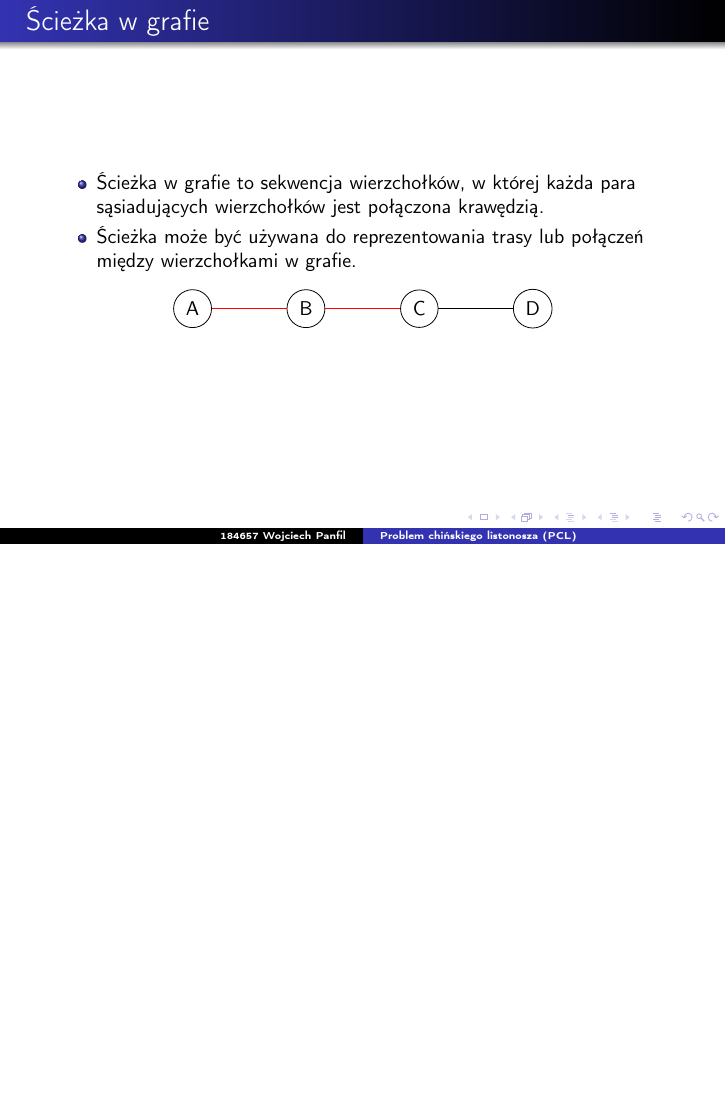
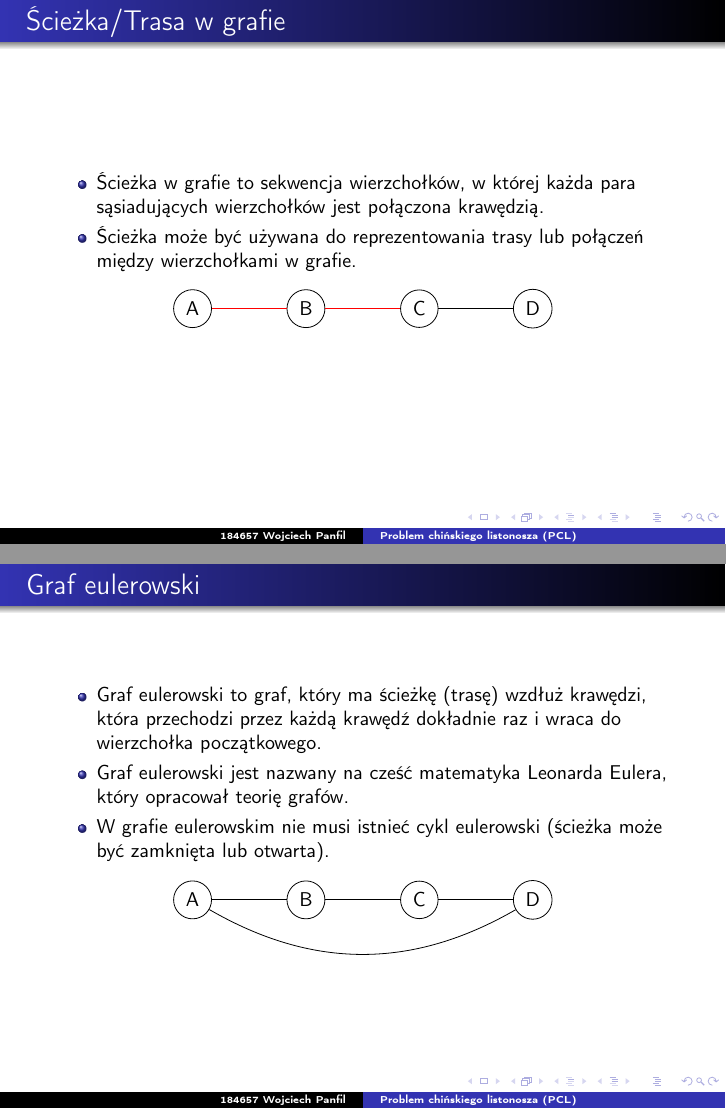
Before and after one commit to punfil/Own_Projects, LaTeX slides (184657_Panfil_B1_9_11.tex): page 5 of 8 before the commit and pages 5 and 8 of 8 after it, the two joined at a grey line, the shorter picture padded with empty space. Compiled offline with pdfLaTeX.

Commit message:
Add graf eulerowski
Signed-off-by: punfil <wojtek.panfil@hotmail.com>

```diff
--- a/184657_Panfil_B1_9_11.tex
+++ b/184657_Panfil_B1_9_11.tex
@@ -80,7 +80,7 @@
     \end{center}
 \end{frame}
 
-\begin{frame}{Ścieżka w grafie}
+\begin{frame}{Ścieżka/Trasa w grafie}
     \begin{itemize}
         \item Ścieżka w grafie to sekwencja wierzchołków, w której każda para sąsiadujących wierzchołków jest połączona krawędzią.
         \item Ścieżka może być używana do reprezentowania trasy lub połączeń między wierzchołkami w grafie.
@@ -157,7 +157,24 @@
     \end{center}
 \end{frame}
 
-\begin{frame}{}
+\begin{frame}{Graf eulerowski}
+    \begin{itemize}
+        \item Graf eulerowski to graf, który ma ścieżkę (trasę) wzdłuż krawędzi, która przechodzi przez każdą krawędź dokładnie raz i wraca do wierzchołka początkowego.
+        \item Graf eulerowski jest nazwany na cześć matematyka Leonarda Eulera, który opracował teorię grafów.
+        \item W grafie eulerowskim nie musi istnieć cykl eulerowski (ścieżka może być zamknięta lub otwarta).
+    \end{itemize}
+    \begin{center}
+        \begin{tikzpicture}
+            \node[draw, circle] (A) at (0,0) {A};
+            \node[draw, circle] (B) at (2,0) {B};
+            \node[draw, circle] (C) at (4,0) {C};
+            \node[draw, circle] (D) at (6,0) {D};
 
+            \draw (A) -- (B);
+            \draw (B) -- (C);
+            \draw (C) -- (D);
+            \draw (D) to [bend left] (A);
+        \end{tikzpicture}
+    \end{center}
 \end{frame}
 \end{document}
```
